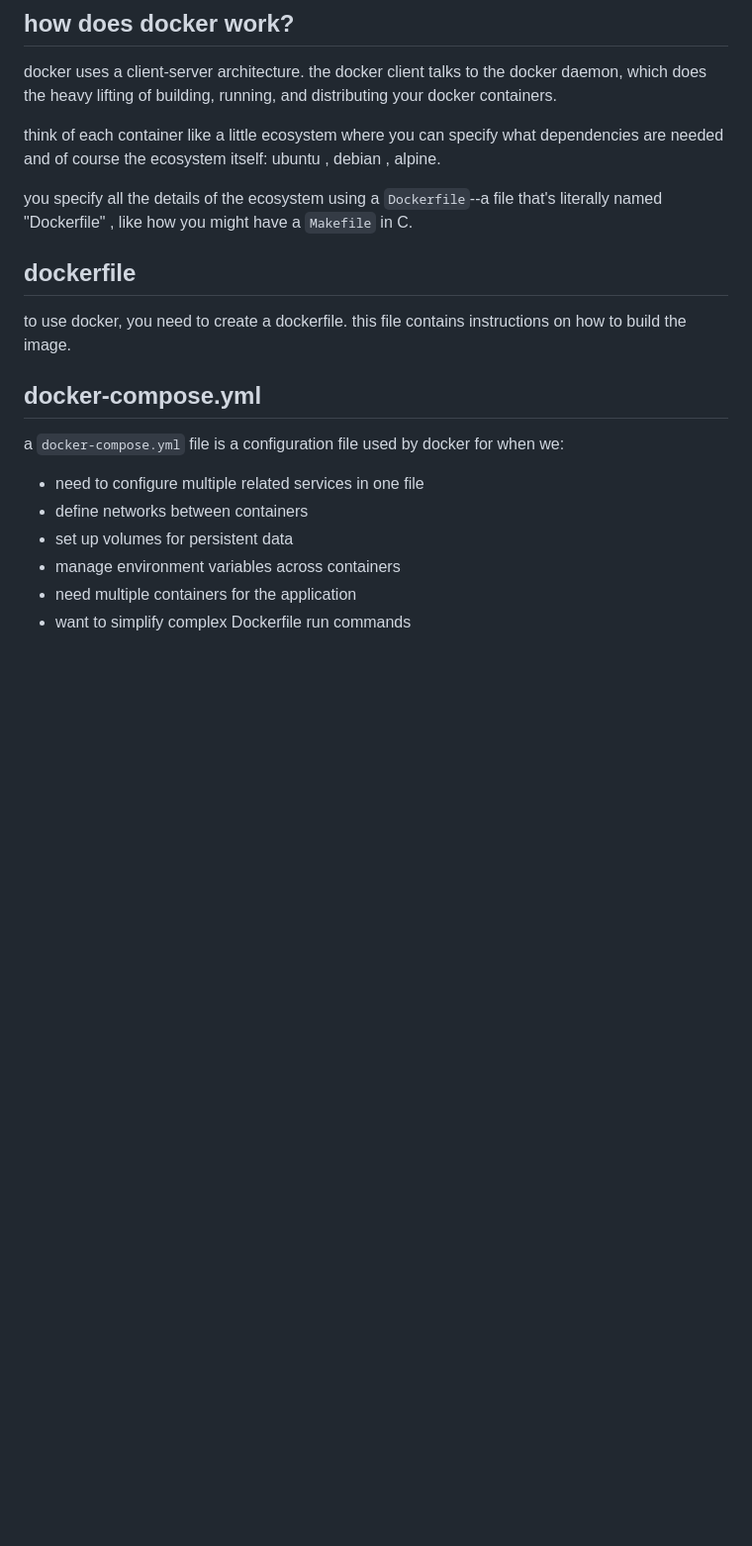
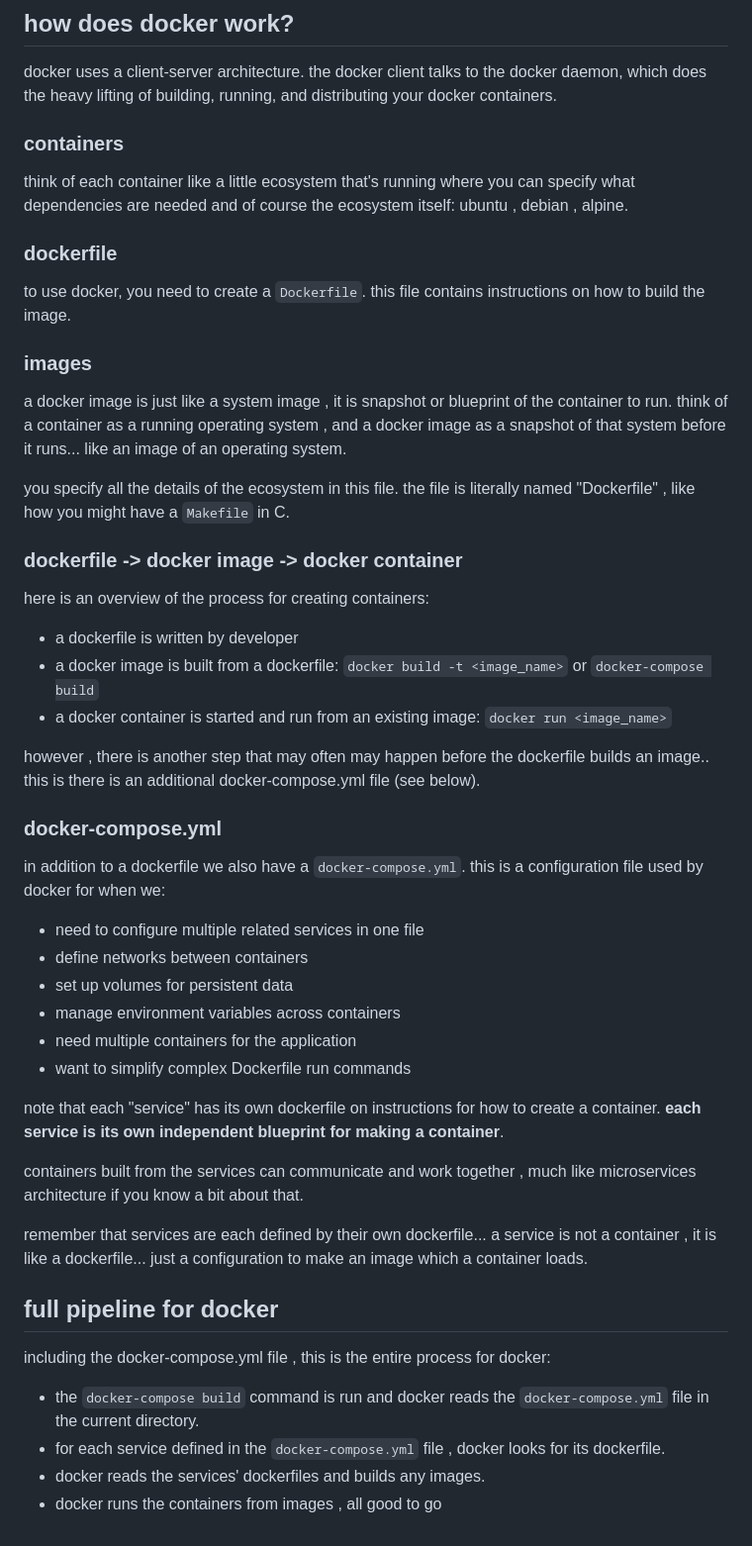
Before and after one commit to mrdandelion6/Learn-to-Code, a Markdown page: topics/docker/notes.md, the part around the change printed below. Shown: that part at 99% size. GitHub-like rendering; blank space fills up the shorter version.

Commit message:
added notes for docker

```diff
--- a/topics/docker/notes.md
+++ b/topics/docker/notes.md
@@ -35,18 +34,43 @@ unlike a traditional OS , docker images dont have the following:
 ## how does docker work?
 docker uses a client-server architecture. the docker client talks to the docker daemon, which does the heavy lifting of building, running, and distributing your docker containers.
 
-think of each container like a little ecosystem where you can specify what dependencies are needed and of course the ecosystem itself: ubuntu , debian , alpine.
+### containers
+think of each container like a little ecosystem that's running where you can specify what dependencies are needed and of course the ecosystem itself: ubuntu , debian , alpine.
 
-you specify all the details of the ecosystem using a `Dockerfile`--a file that's literally named "Dockerfile" , like how you might have a `Makefile` in C.
+### dockerfile
+to use docker, you need to create a `Dockerfile`. this file contains instructions on how to build the image.
 
-## dockerfile
-to use docker, you need to create a dockerfile. this file contains instructions on how to build the image.
+### images
+a docker image is just like a system image , it is snapshot or blueprint of the container to run. think of a container as a running operating system , and a docker image as a snapshot of that system before it runs... like an image of an operating system.
 
-## docker-compose.yml
-a `docker-compose.yml` file is a configuration file used by docker for when we:
+you specify all the details of the ecosystem in this file. the file is literally named "Dockerfile" , like how you might have a `Makefile` in C.
+
+### dockerfile -> docker image -> docker container
+here is an overview of the process for creating containers:
+- a dockerfile is written by developer
+- a docker image is built from a dockerfile: `docker build -t <image_name>` or `docker-compose build`
+- a docker container is started and run from an existing image: `docker run <image_name>`
+
+however , there is another step that may often may happen before the dockerfile builds an image.. this is there is an additional docker-compose.yml file (see below).
+
+### docker-compose.yml
+in addition to a dockerfile we also have a `docker-compose.yml`. this is a configuration file used by docker for when we:
 - need to configure multiple related services in one file
 - define networks between containers
 - set up volumes for persistent data
 - manage environment variables across containers
 - need multiple containers for the application
 - want to simplify complex Dockerfile run commands
+
+note that each "service" has its own dockerfile on instructions for how to create a container. **each service is its own independent blueprint for making a container**.
+
+containers built from the services can communicate and work together , much like microservices architecture if you know a bit about that.
+
+remember that services are each defined by their own dockerfile... a service is not a container , it is like a dockerfile... just a configuration to make an image which a container loads.
+
+## full pipeline for docker
+including the docker-compose.yml file , this is the entire process for docker:
+- the `docker-compose build` command is run and docker reads the `docker-compose.yml` file in the current directory.
+- for each service defined in the `docker-compose.yml` file , docker looks for its dockerfile.
+- docker reads the services' dockerfiles and builds any images.
+- docker runs the containers from images , all good to go
```
Also changed, not shown: other parts of topics/docker/notes.md (+0 -1 lines).
